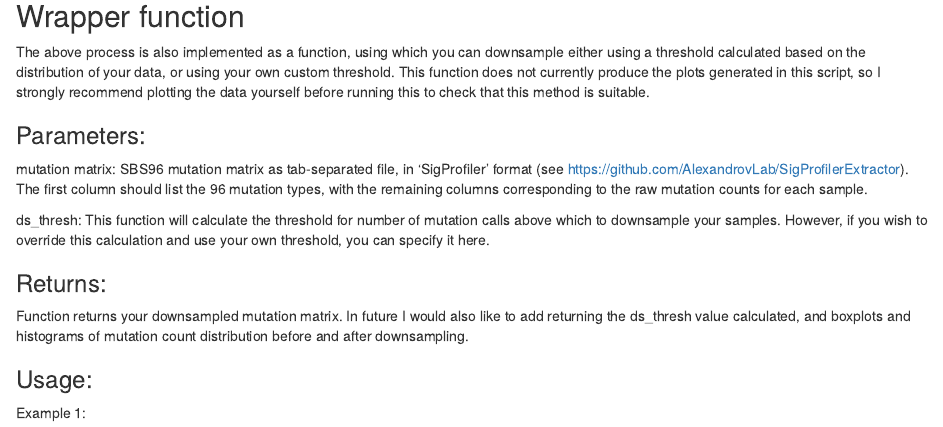
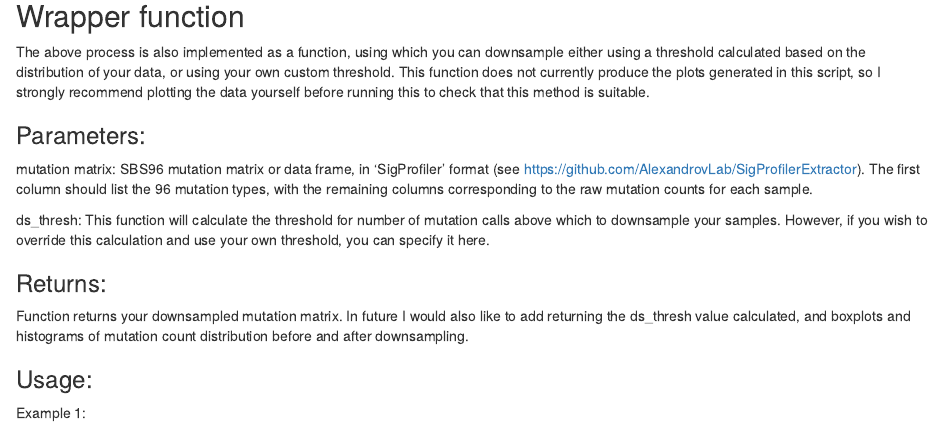
Before and after one commit to EllieDunstone/matrix_downsampling, an R Markdown document (matrix_downsampling_SBS96.Rmd): the page in a window 1100 px wide, from 4400 px down. Rendered offline with R 4.5, knitr and Pandoc, with nearby package versions.

Commit message:
docs(downsampling function): Correct parameter docs
Correct docs for input matrix to reflect taking matrix or data frame, not from file.

```diff
--- a/matrix_downsampling_SBS96.Rmd
+++ b/matrix_downsampling_SBS96.Rmd
@@ -147,7 +147,7 @@ The above process is also implemented as a function, using which you can downsam
 
 ### Parameters:
 
-mutation matrix: SBS96 mutation matrix as tab-separated file, in 'SigProfiler' format (see https://github.com/AlexandrovLab/SigProfilerExtractor). The first column should list the 96 mutation types, with the remaining columns corresponding to the raw mutation counts for each sample.
+mutation matrix: SBS96 mutation matrix or data frame, in 'SigProfiler' format (see https://github.com/AlexandrovLab/SigProfilerExtractor). The first column should list the 96 mutation types, with the remaining columns corresponding to the raw mutation counts for each sample.
 
 ds_thresh: This function will calculate the threshold for number of mutation calls above which to downsample your samples. However, if you wish to override this calculation and use your own threshold, you can specify it here.
 
```
Also changed, not shown: matrix_downsampling_SBS96_function.R (+1 -1 lines).
